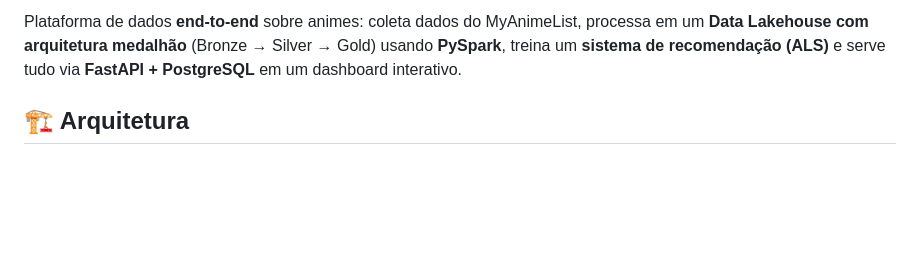
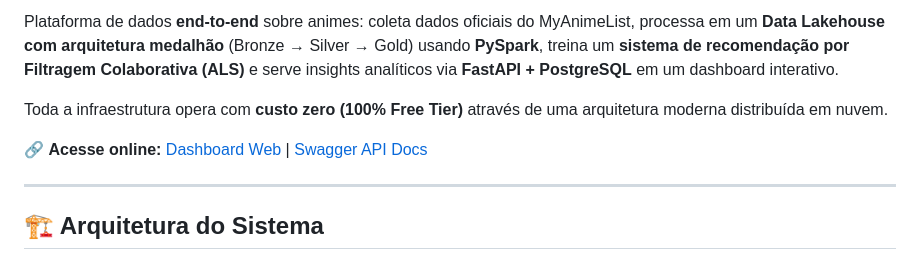
Before and after one commit to MatheusFrate/AniMind, a Markdown page: README.md, the part around one of its changes. Rendered like a GitHub page; blank space fills up the shorter version.

````diff
--- a/README.md
+++ b/README.md
@@ -7,7 +11,13 @@
 ![Docker](https://img.shields.io/badge/Docker-Compose-2496ED?logo=docker&logoColor=white)
 
-Plataforma de dados **end-to-end** sobre animes: coleta dados do MyAnimeList, processa em um **Data Lakehouse com arquitetura medalhão** (Bronze → Silver → Gold) usando **PySpark**, treina um **sistema de recomendação (ALS)** e serve tudo via **FastAPI + PostgreSQL** em um dashboard interativo.
+Plataforma de dados **end-to-end** sobre animes: coleta dados oficiais do MyAnimeList, processa em um **Data Lakehouse com arquitetura medalhão** (Bronze → Silver → Gold) usando **PySpark**, treina um **sistema de recomendação por Filtragem Colaborativa (ALS)** e serve insights analíticos via **FastAPI + PostgreSQL** em um dashboard interativo.
 
-## 🏗️ Arquitetura
+Toda a infraestrutura opera com **custo zero (100% Free Tier)** através de uma arquitetura moderna distribuída em nuvem.
+
+🔗 **Acesse online:** [Dashboard Web](https://animind-s2s2.onrender.com) | [Swagger API Docs](https://animind-s2s2.onrender.com/docs)
+
+---
+
+## 🏗️ Arquitetura do Sistema
 
 ```mermaid
````
Also changed, not shown: other parts of README.md (+101 -46 lines).
